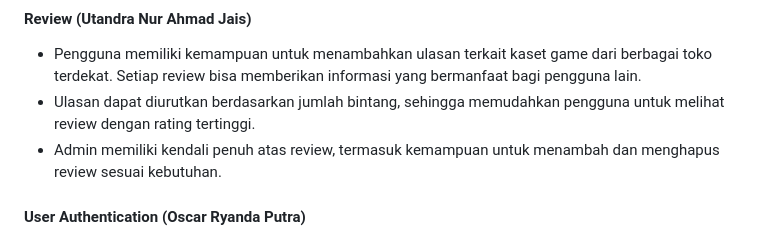
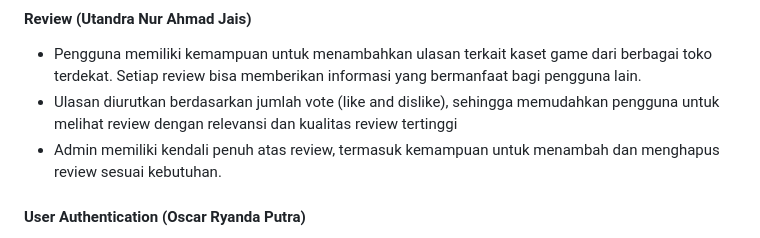
Before and after one commit to sincostandra/GameHunt-mobile, a Markdown page: README.md, the part around the change. Drawn GitHub-style.

Commit message:
tambahin docs

```diff
--- a/README.md
+++ b/README.md
@@ -28,7 +28,7 @@ Aplikasi ini mengintegrasikan layanan web Django dari proyek tengah semester unt
 #### **Review** (Utandra Nur Ahmad Jais)
 
 - Pengguna memiliki kemampuan untuk menambahkan ulasan terkait kaset game dari berbagai toko terdekat. Setiap review bisa memberikan informasi yang bermanfaat bagi pengguna lain.
-- Ulasan dapat diurutkan berdasarkan jumlah bintang, sehingga memudahkan pengguna untuk melihat review dengan rating tertinggi.
+- Ulasan diurutkan berdasarkan jumlah vote (like and dislike), sehingga memudahkan pengguna untuk melihat review dengan relevansi dan kualitas review tertinggi
 - Admin memiliki kendali penuh atas review, termasuk kemampuan untuk menambah dan menghapus review sesuai kebutuhan.
 
 #### **User Authentication** (Oscar Ryanda Putra)
```
